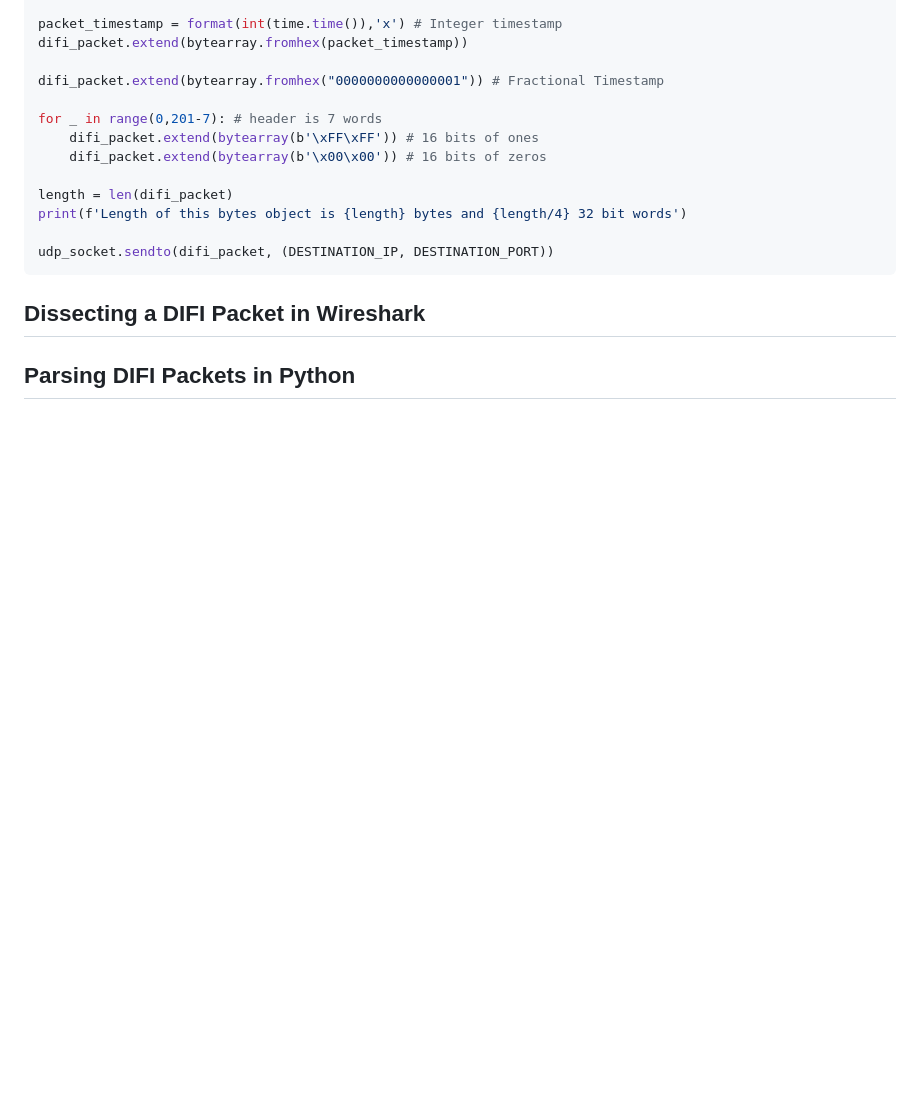
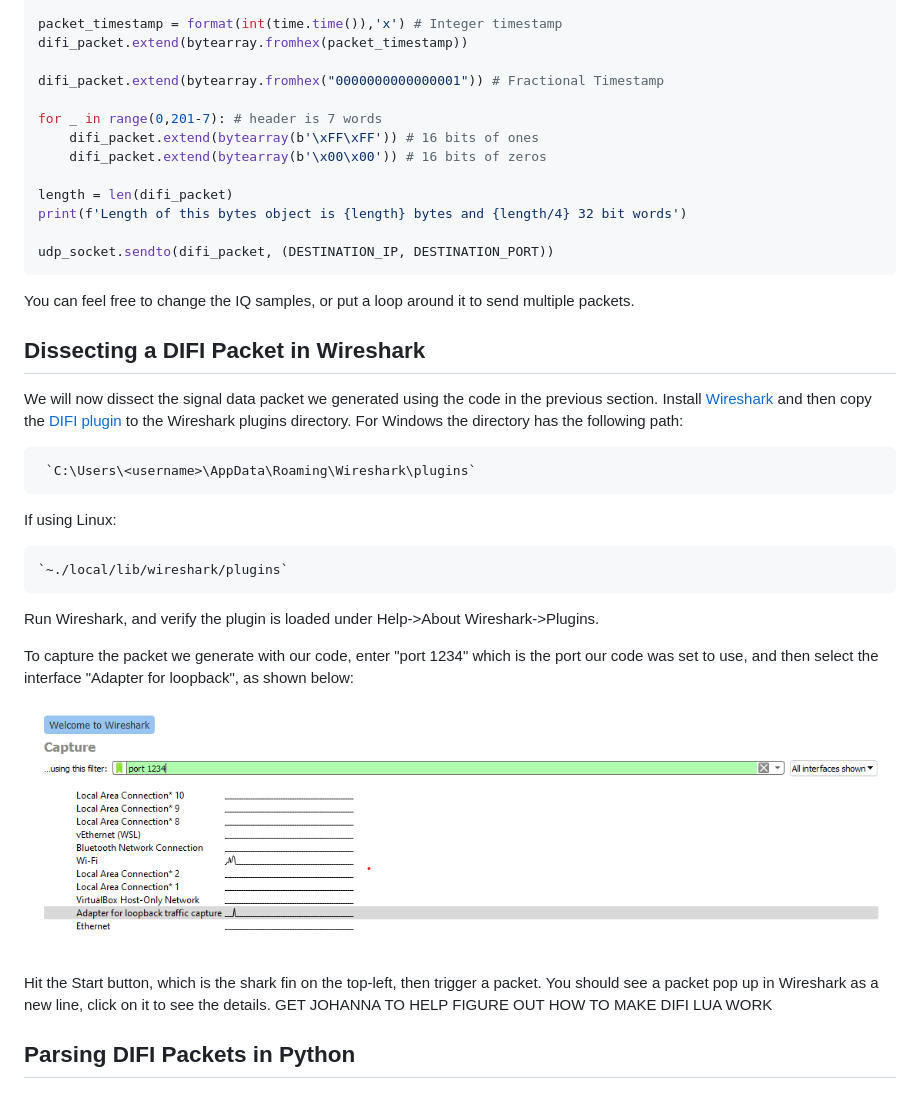
Before and after one commit to DIFI-Consortium/DIFI-Certification, a Markdown page: DIFI_101_Tutorial.md, the part around the change. GitHub-like rendering; pictures changed too: images/wireshark_capture.png (added); blank space fills up the shorter version.

Commit message:
wireshark captured packet but didnt show DIFI

````diff
--- a/DIFI_101_Tutorial.md
+++ b/DIFI_101_Tutorial.md
@@ -108,7 +108,24 @@ print(f'Length of this bytes object is {length} bytes and {length/4} 32 bit word
 udp_socket.sendto(difi_packet, (DESTINATION_IP, DESTINATION_PORT))
 ```
 
+You can feel free to change the IQ samples, or put a loop around it to send multiple packets.
+
 ## Dissecting a DIFI Packet in Wireshark
 
+We will now dissect the signal data packet we generated using the code in the previous section.  Install [Wireshark](https://www.wireshark.org/) and then copy the [DIFI plugin](/wireshark-dissector/difi-dissector.lua) to the Wireshark plugins directory. For Windows the directory has the following path:
+
+     `C:\Users\<username>\AppData\Roaming\Wireshark\plugins`
+
+ If using Linux:
+
+    `~./local/lib/wireshark/plugins`
+
+Run Wireshark, and verify the plugin is loaded under Help->About Wireshark->Plugins.
+
+To capture the packet we generate with our code, enter "port 1234" which is the port our code was set to use, and then select the interface "Adapter for loopback", as shown below:
+
+![](images/wireshark_capture.png)
+
+Hit the Start button, which is the shark fin on the top-left, then trigger a packet.  You should see a packet pop up in Wireshark as a new line, click on it to see the details.  GET JOHANNA TO HELP FIGURE OUT HOW TO MAKE DIFI LUA WORK
 
 ## Parsing DIFI Packets in Python
````
Also changed, not shown: 1 other file.
